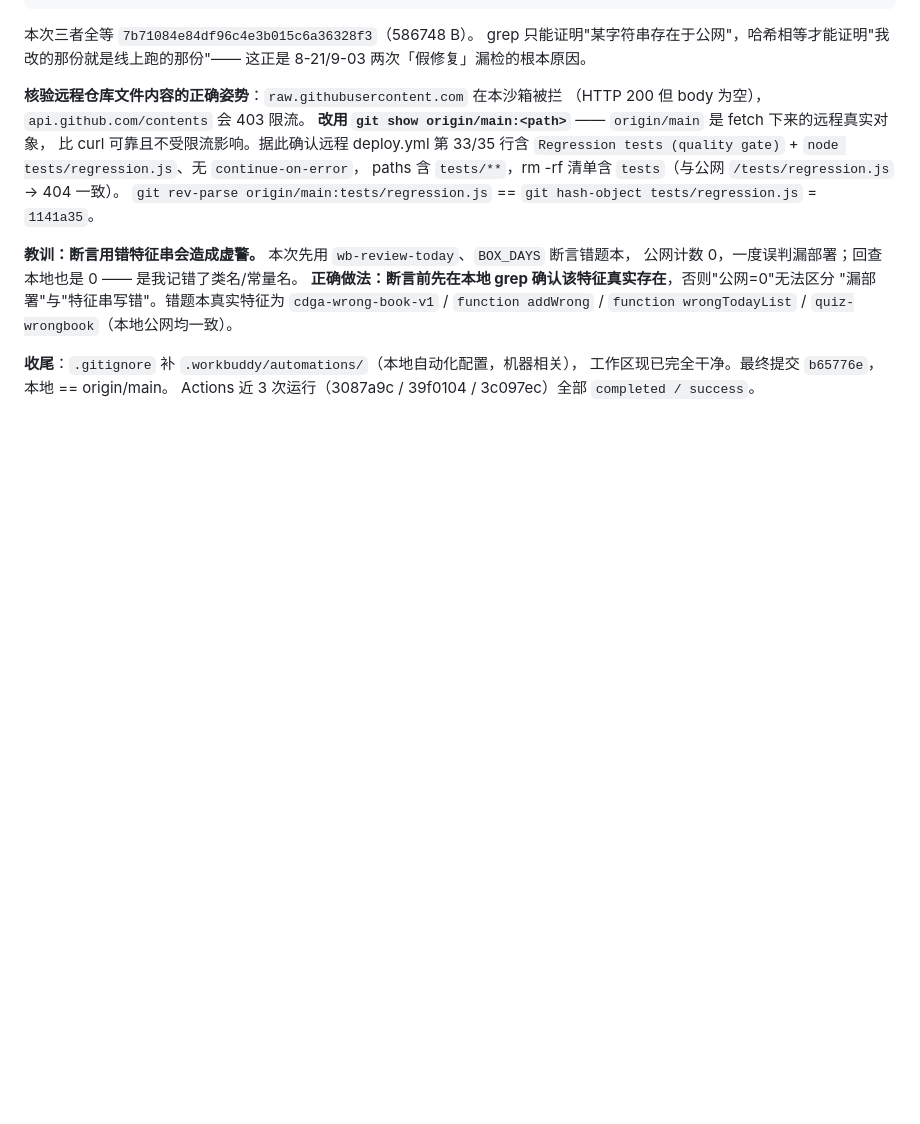
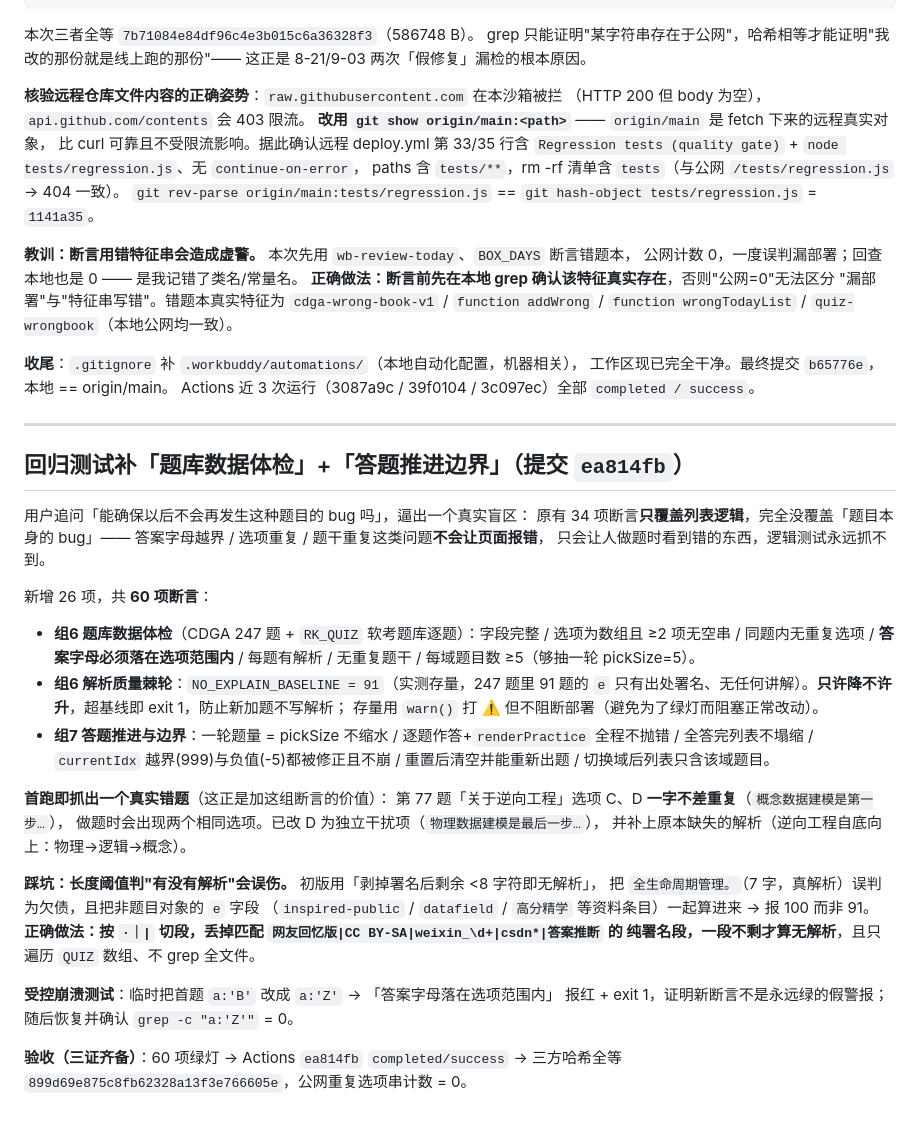
Before and after one commit to barbarayezi/learningDesktop, a Markdown page: .workbuddy/memory/2026-09-03.md, the part around the change. Drawn GitHub-style; blank space fills up the shorter version.

Commit message:
docs(memory): 记录「逻辑测试盖不住数据 bug」与棘轮式欠债管理
- 铁律新增：题库逐题体检（答案字母越界/选项重复/题干重复不会报错但会误导做题）
- 棘轮模式：存量欠债用基线常量只许降不许升，warn 不阻断、超基线 exit 1
- 踩坑：判「有没有内容」别用长度阈值，会误伤短但真实的解析、且会误收非题目对象

```diff
--- a/.workbuddy/memory/2026-09-03.md
+++ b/.workbuddy/memory/2026-09-03.md
@@ -82,3 +82,40 @@ paths 含 `tests/**`，rm -rf 清单含 `tests`（与公网 `/tests/regression.j
 **收尾**：`.gitignore` 补 `.workbuddy/automations/`（本地自动化配置，机器相关），
 工作区现已完全干净。最终提交 `b65776e`，本地 == origin/main。
 Actions 近 3 次运行（3087a9c / 39f0104 / 3c097ec）全部 `completed / success`。
+
+---
+
+## 回归测试补「题库数据体检」+「答题推进边界」（提交 `ea814fb`）
+
+用户追问「能确保以后不会再发生这种题目的 bug 吗」，逼出一个真实盲区：
+原有 34 项断言**只覆盖列表逻辑**，完全没覆盖「题目本身的 bug」——
+答案字母越界 / 选项重复 / 题干重复这类问题**不会让页面报错**，
+只会让人做题时看到错的东西，逻辑测试永远抓不到。
+
+新增 26 项，共 **60 项断言**：
+- **组6 题库数据体检**（CDGA 247 题 + `RK_QUIZ` 软考题库逐题）：字段完整 /
+  选项为数组且 ≥2 项无空串 / 同题内无重复选项 / **答案字母必须落在选项范围内** /
+  每题有解析 / 无重复题干 / 每域题目数 ≥5（够抽一轮 pickSize=5）。
+- **组6 解析质量棘轮**：`NO_EXPLAIN_BASELINE = 91`（实测存量，247 题里 91 题的 `e`
+  只有出处署名、无任何讲解）。**只许降不许升**，超基线即 exit 1，防止新加题不写解析；
+  存量用 `warn()` 打 ⚠️ 但不阻断部署（避免为了绿灯而阻塞正常改动）。
+- **组7 答题推进与边界**：一轮题量 = pickSize 不缩水 / 逐题作答+`renderPractice`
+  全程不抛错 / 全答完列表不塌缩 / `currentIdx` 越界(999)与负值(-5)都被修正且不崩 /
+  重置后清空并能重新出题 / 切换域后列表只含该域题目。
+
+**首跑即抓出一个真实错题**（这正是加这组断言的价值）：
+第 77 题「关于逆向工程」选项 C、D **一字不差重复**（`概念数据建模是第一步…`），
+做题时会出现两个相同选项。已改 D 为独立干扰项（`物理数据建模是最后一步…`），
+并补上原本缺失的解析（逆向工程自底向上：物理→逻辑→概念）。
+
+**踩坑：长度阈值判"有没有解析"会误伤。** 初版用「剥掉署名后剩余 <8 字符即无解析」，
+把 `全生命周期管理。`（7 字，真解析）误判为欠债，且把非题目对象的 `e` 字段
+（`inspired-public` / `datafield` / `高分精学` 等资料条目）一起算进来 → 报 100 而非 91。
+**正确做法：按 `·｜|` 切段，丢掉匹配 `网友回忆版|CC BY-SA|weixin_\d+|csdn*|答案推断` 的
+纯署名段，一段不剩才算无解析**，且只遍历 `QUIZ` 数组、不 grep 全文件。
+
+**受控崩溃测试**：临时把首题 `a:'B'` 改成 `a:'Z'` → 「答案字母落在选项范围内」
+报红 + exit 1，证明新断言不是永远绿的假警报；随后恢复并确认 `grep -c "a:'Z'"` = 0。
+
+**验收（三证齐备）**：60 项绿灯 → Actions `ea814fb` `completed/success` →
+三方哈希全等 `899d69e875c8fb62328a13f3e766605e`，公网重复选项串计数 = 0。
```
Also changed, not shown: .workbuddy/memory/MEMORY.md (+20 -3 lines).
